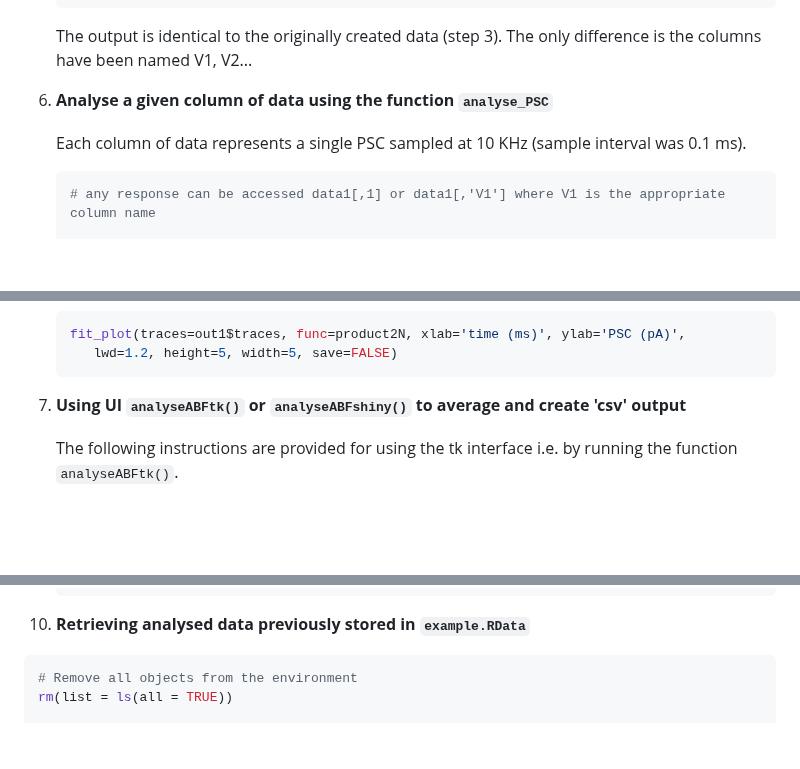
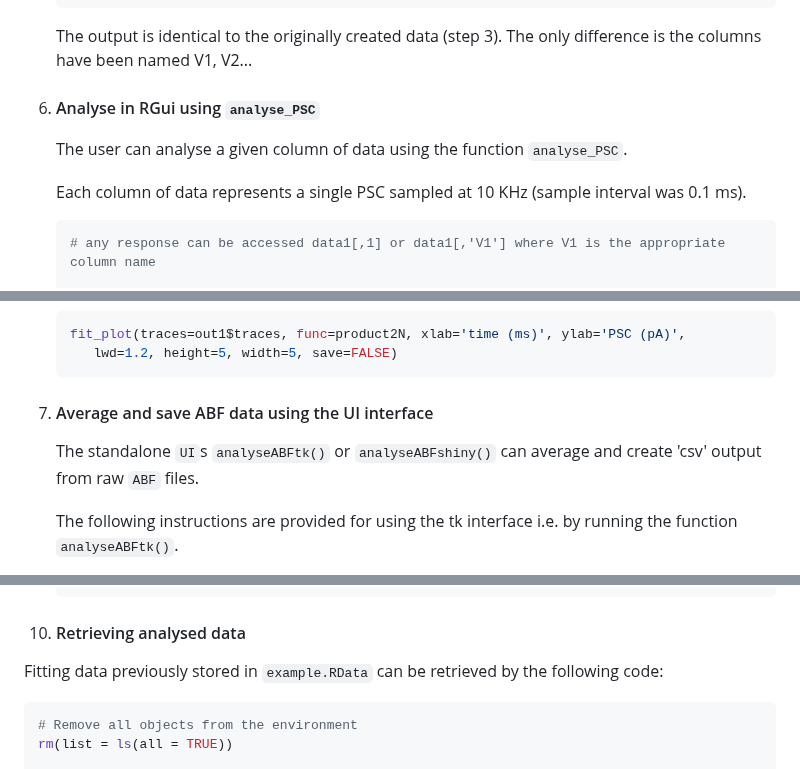
Before and after one commit to vernonclarke/Rfits, a Markdown page: README.md, 3 parts joined by grey strips. Rendered like a GitHub page; blank space fills up the shorter version.

````diff
--- a/README.md
+++ b/README.md
@@ -312,9 +322,12 @@ These responses with only differ by added gaussian noise.
    ```
    The output is identical to the originally created data (step 3). The only difference is the columns have been named V1, V2...
 
-6. **Analyse a given column of data using the function `analyse_PSC`**
+6. #### Analyse in RGui using `analyse_PSC`
+
+   The user can analyse a given column of data using the function `analyse_PSC`.
 
    Each column of data represents a single PSC sampled at 10 KHz (sample interval was 0.1 ms).
+
    ```R
    # any response can be accessed data1[,1] or data1[,'V1'] where V1 is the appropriate column name
 
@@ -380,7 +393,9 @@ These responses with only differ by added gaussian noise.
       lwd=1.2, height=5, width=5, save=FALSE)
    ```
 
-7. **Using UI `analyseABFtk()` or `analyseABFshiny()` to average and create 'csv' output**
+7. #### Average and save ABF data using the UI interface
+
+   The standalone `UI`s `analyseABFtk()` or `analyseABFshiny()` can average and create 'csv' output from raw `ABF` files.
 
    The following instructions are provided for using the tk interface i.e. by running the function `analyseABFtk()`.
 
@@ -686,7 +701,9 @@ These responses with only differ by added gaussian noise.
    save.image(file = 'example.RData')
    ```
 
-10. **Retrieving analysed data previously stored in `example.RData`**
+10. #### Retrieving analysed data
+
+   Fitting data previously stored in `example.RData`  can be retrieved by the following code:
 
    ```R
    # Remove all objects from the environment
````
Also changed, not shown: other parts of README.md (+39 -21 lines).
